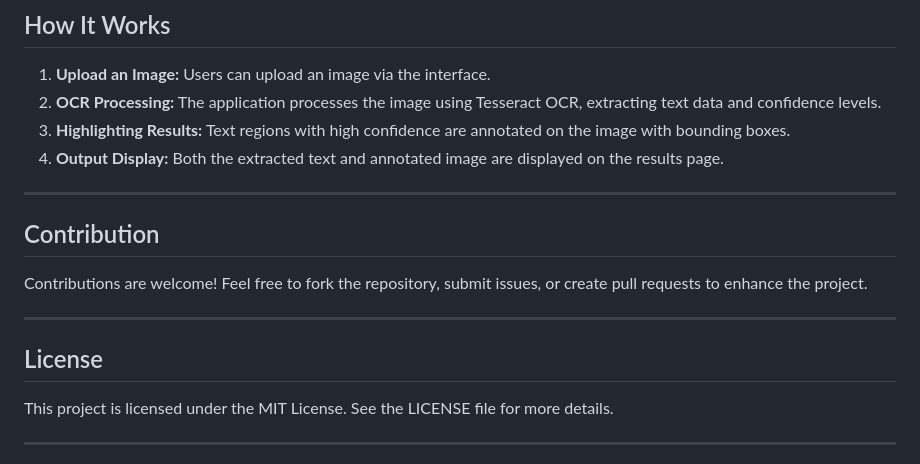
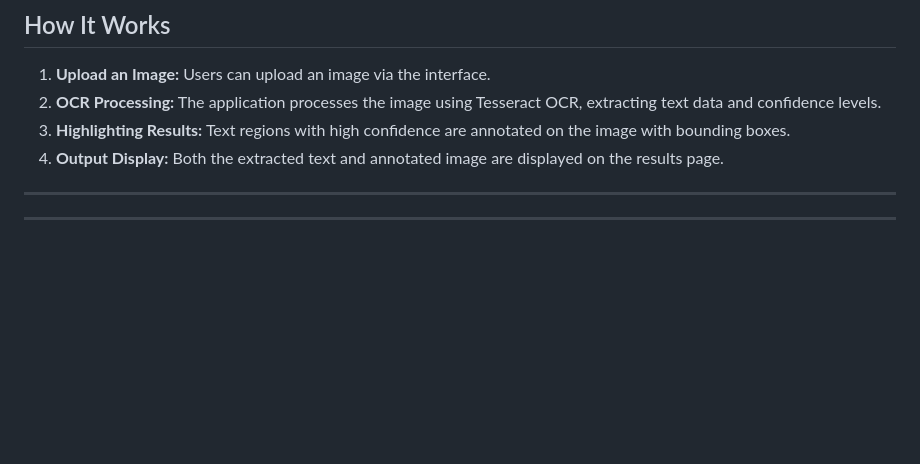
Before and after one commit to pyvmag/Optical-Character-Recognition, a Markdown page: README.md, the part around the change. Rendered like a GitHub page; blank space fills up the shorter version.

```diff
--- a/README.md
+++ b/README.md
@@ -89,15 +89,7 @@ project/
 
 ---
 
-## Contribution
 
-Contributions are welcome! Feel free to fork the repository, submit issues, or create pull requests to enhance the project.
-
----
-
-## License
-
-This project is licensed under the MIT License. See the LICENSE file for more details.
 
 ---
 =======
```
